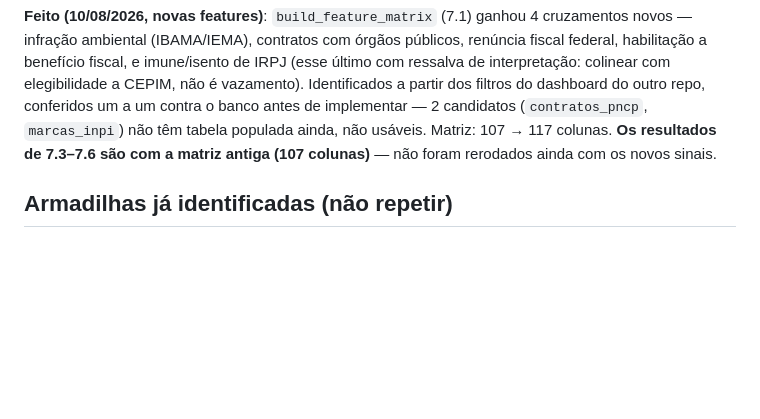
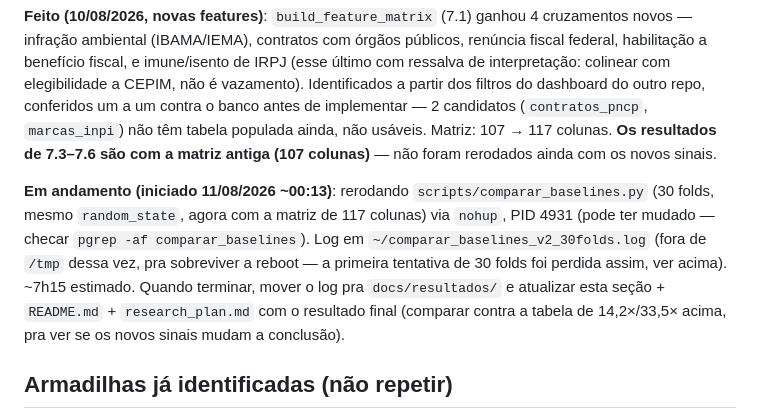
Before and after one commit to brunokobi/experimento2026, a Markdown page: CLAUDE.md, the part around the change. Drawn GitHub-style; blank space fills up the shorter version.

Commit message:
Rerodando comparacao com as features novas (30 folds), em andamento
Log fora de /tmp dessa vez (~/comparar_baselines_v2_30folds.log), pra
sobreviver a reboot -- a primeira tentativa de 30 folds ja foi perdida
assim uma vez. CLAUDE.md atualizado com PID/estado para retomar contexto
caso a sessao termine antes de concluir (~7h15 estimado).

```diff
--- a/CLAUDE.md
+++ b/CLAUDE.md
@@ -235,6 +235,16 @@ não têm tabela populada ainda, não usáveis. Matriz: 107 → 117 colunas.
 **Os resultados de 7.3–7.6 são com a matriz antiga (107 colunas)** — não
 foram rerodados ainda com os novos sinais.
 
+**Em andamento (iniciado 11/08/2026 ~00:13)**: rerodando
+`scripts/comparar_baselines.py` (30 folds, mesmo `random_state`, agora com
+a matriz de 117 colunas) via `nohup`, PID 4931 (pode ter mudado — checar
+`pgrep -af comparar_baselines`). Log em `~/comparar_baselines_v2_30folds.log`
+(fora de `/tmp` dessa vez, pra sobreviver a reboot — a primeira tentativa
+de 30 folds foi perdida assim, ver acima). ~7h15 estimado. Quando terminar,
+mover o log pra `docs/resultados/` e atualizar esta seção + `README.md` +
+`research_plan.md` com o resultado final (comparar contra a tabela de
+14,2×/33,5× acima, pra ver se os novos sinais mudam a conclusão).
+
 ## Armadilhas já identificadas (não repetir)
 
 - **Não commitar o `.db`/`.db.gz` do dataset** — chega por download da GitHub
```
